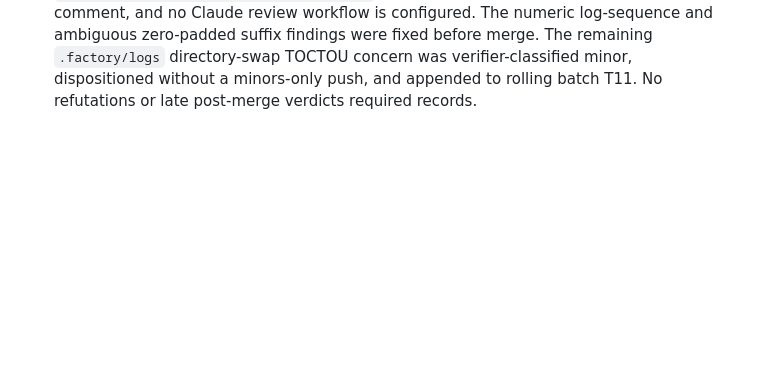
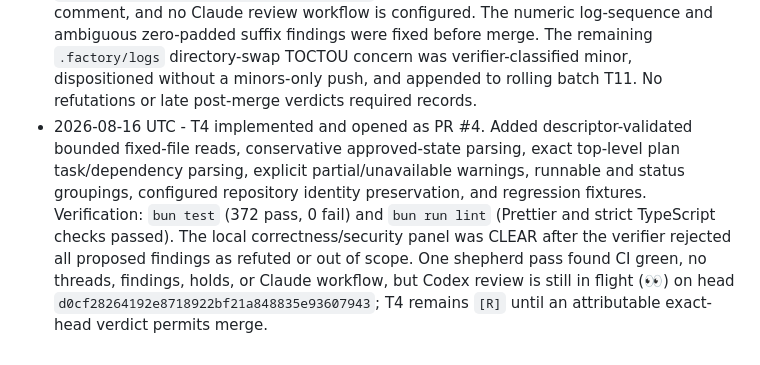
Before and after one commit to MrZoller/factory-ui, a Markdown page: .factory/worklog.md, the part around the change. Drawn GitHub-style; blank space fills up the shorter version.

Commit message:
chore(factory): record T4 review wait

```diff
--- a/.factory/worklog.md
+++ b/.factory/worklog.md
@@ -14,3 +14,4 @@ at the bottom.
 - 2026-08-16 UTC - T2 merged as PR #2 (squash `78543f479ab6970f491766c8e7e5a7ca323f5934`). CI passed on head `fd81f9fd8288c2ad4784acf833b36eea56ab0599`; Codex posted an attributable clean +1 verdict on that head. The resolved Codex P2 and P1 findings were fixed in `d0f79a6` and `fd81f9f`; the remaining verified FIFO local-writer DoS was correctly classified minor, dispositioned in its thread, and added to rolling batch T11 without a minors-only push. No refutations or late post-merge bot verdicts required records.
 - 2026-08-16 UTC - T3 implemented and opened as PR #3. Added bounded recognized-driver-log selection, a fixed shell-free and timeout-bounded `lsof` probe, conservative exact-`tee` tristate classification, injected runner/clock seams, and liveness timestamps in repository snapshots. Verification: `bun test` (266 pass, 0 fail) and `bun run lint` (Prettier and strict TypeScript checks passed). The local correctness and security/tests reviewers returned clean findings, and the adversarial verifier independently cleared the diff. One shepherd pass found CI green, no threads, findings, or holds, and a clean merge state on head `7da710359fdd8aaa709dafc996302c70099ca198`, but Codex review is still in flight (👀); T3 remains `[R]` until an attributable verdict on that head permits merge.
 - 2026-08-16 UTC - T3 merged as PR #3 (squash `1ed708b3fae3876965661c3db9808142a9a7bf5f`). CI passed on head `3c85ed0864dcc16bc596ce28680f516295642719`; Codex posted a clean exact-head review comment, and no Claude review workflow is configured. The numeric log-sequence and ambiguous zero-padded suffix findings were fixed before merge. The remaining `.factory/logs` directory-swap TOCTOU concern was verifier-classified minor, dispositioned without a minors-only push, and appended to rolling batch T11. No refutations or late post-merge verdicts required records.
+- 2026-08-16 UTC - T4 implemented and opened as PR #4. Added descriptor-validated bounded fixed-file reads, conservative approved-state parsing, exact top-level plan task/dependency parsing, explicit partial/unavailable warnings, runnable and status groupings, configured repository identity preservation, and regression fixtures. Verification: `bun test` (372 pass, 0 fail) and `bun run lint` (Prettier and strict TypeScript checks passed). The local correctness/security panel was CLEAR after the verifier rejected all proposed findings as refuted or out of scope. One shepherd pass found CI green, no threads, findings, holds, or Claude workflow, but Codex review is still in flight (👀) on head `d0cf28264192e8718922bf21a848835e93607943`; T4 remains `[R]` until an attributable exact-head verdict permits merge.
```
